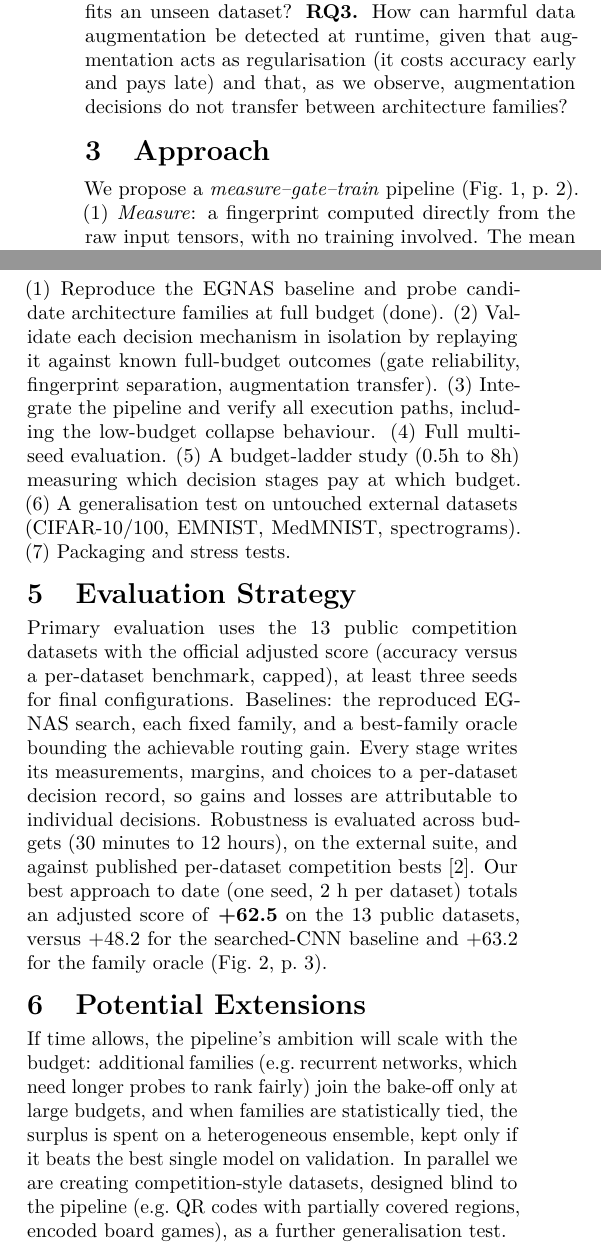
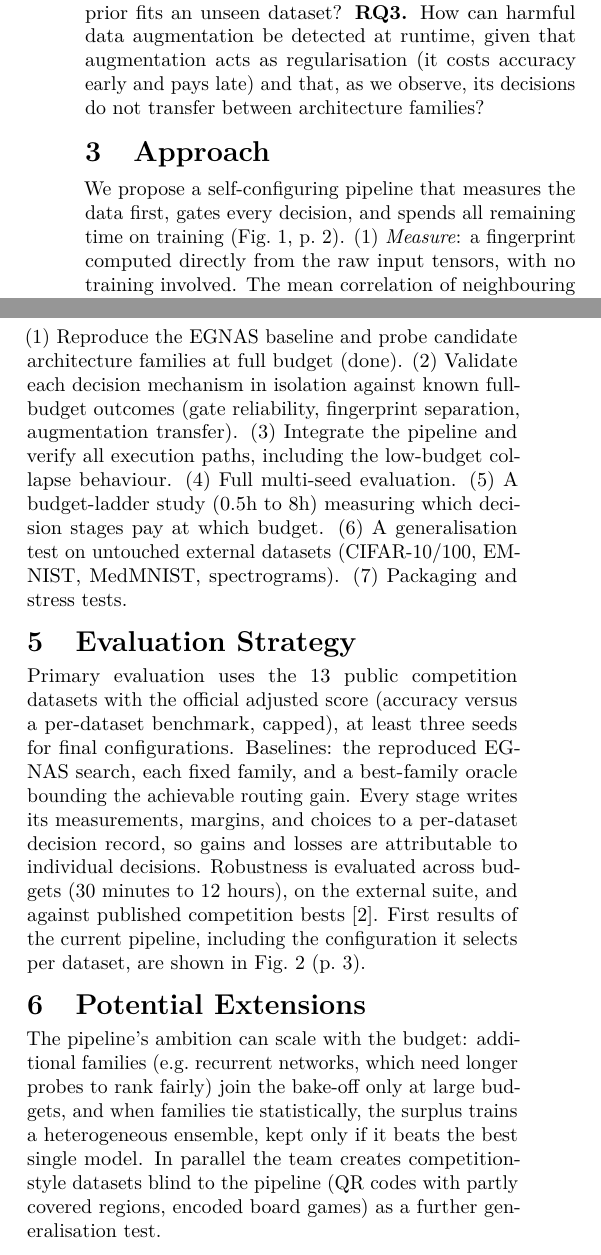
Before and after one commit to Lys-fy/HerriML-NAS-Unseen-Data-Challenge-2026, a LaTeX document (docs/proposal/proposal.tex): two parts of the columns of page 1 of 4, joined at a grey line, cut so that both start at the same text. Compiled offline with pdfLaTeX.

Commit message:
Proposal: page numbers, centered width-fit figures, compact results caption, pipeline name dropped from title and text

```diff
--- a/docs/proposal/proposal.tex
+++ b/docs/proposal/proposal.tex
@@ -8,11 +8,11 @@
 \usepackage{graphicx}
 \usepackage{booktabs}
 \usepackage{microtype}
+\usepackage[font=small,skip=4pt]{caption}
 \usepackage[colorlinks=true,linkcolor=black,citecolor=black,urlcolor=blue]{hyperref}
 \setlength{\columnsep}{0.7cm}
-\pagenumbering{gobble}
 
-\title{\vspace{-0.9cm}\textbf{Measure, Gate, Train: Budget-Aware Self-Configuring\\Neural Architecture Search for Unseen Data}\vspace{-0.15cm}}
+\title{\vspace{-0.9cm}\textbf{Budget-Aware Self-Configuring\\Neural Architecture Search for Unseen Data}\vspace{-0.15cm}}
 \author{Sebastian Seifert, Luis Melzer \& Leander von Gottberg}
 \date{\vspace{-0.65cm}}
 
@@ -52,11 +52,13 @@ low-fidelity rankings \cite{white2021}?
 at runtime which architectural prior fits an unseen dataset?
 \textbf{RQ3.} How can harmful data augmentation be detected at runtime,
 given that augmentation acts as regularisation (it costs accuracy early
-and pays late) and that, as we observe, augmentation decisions do not
-transfer between architecture families?
+and pays late) and that, as we observe, its decisions do not transfer
+between architecture families?
 
 \section{Approach}
-We propose a \emph{measure--gate--train} pipeline (Fig.~\ref{fig:pipe}, p.~2).
+We propose a self-configuring pipeline that measures the data first,
+gates every decision, and spends all remaining time on training
+(Fig.~\ref{fig:pipe}, p.~2).
 (1)~\emph{Measure}: a fingerprint computed directly from the raw input
 tensors, with no training involved. The mean correlation of neighbouring
 pixels separates the two data families with a wide margin: between
@@ -82,11 +84,13 @@ hours down to minutes.
 
 
 
+
+
 \section{Required Steps}
 (1)~Reproduce the EGNAS baseline and probe candidate architecture
-families at full budget (done). (2)~Validate each decision
-mechanism in isolation by replaying it against known full-budget outcomes
-(gate reliability, fingerprint separation, augmentation transfer).
+families at full budget (done). (2)~Validate each decision mechanism in isolation against known
+full-budget outcomes (gate reliability, fingerprint separation,
+augmentation transfer).
 (3)~Integrate the pipeline and verify all execution paths, including the
 low-budget collapse behaviour. (4)~Full multi-seed evaluation.
 (5)~A budget-ladder study (0.5h to 8h) measuring which decision stages pay
@@ -102,20 +106,18 @@ achievable routing gain. Every stage writes its measurements, margins,
 and choices to a per-dataset decision record, so gains and losses are
 attributable to individual decisions. Robustness is evaluated across
 budgets (30 minutes to 12 hours), on the external suite, and against
-published per-dataset competition bests \cite{geada}. Our best approach to date (one seed, 2~h per dataset)
-totals an adjusted score of \textbf{+62.5} on the 13 public datasets,
-versus +48.2 for the searched-CNN baseline and +63.2 for the family
-oracle (Fig.~\ref{fig:res}, p.~3).
+published competition bests \cite{geada}. First results of the current pipeline, including the
+configuration it selects per dataset, are shown in
+Fig.~\ref{fig:res} (p.~3).
 
 \section{Potential Extensions}
-If time allows, the pipeline's ambition will scale with the budget:
-additional families (e.g.\ recurrent networks, which need longer probes
-to rank fairly) join the bake-off only at large budgets, and when
-families are statistically tied, the surplus is spent on a heterogeneous
-ensemble, kept only if it beats the best single model on validation. In
-parallel we are creating competition-style datasets, designed blind to
-the pipeline (e.g.\ QR codes with partially covered regions, encoded
-board games), as a further generalisation test.
+The pipeline's ambition can scale with the budget: additional families
+(e.g.\ recurrent networks, which need longer probes to rank fairly)
+join the bake-off only at large budgets, and when families tie
+statistically, the surplus trains a heterogeneous ensemble, kept only
+if it beats the best single model. In parallel the team creates
+competition-style datasets blind to the pipeline (QR codes with partly
+covered regions, encoded board games) as a further generalisation test.
 
 
 
@@ -137,2 +136,0 @@ abstain-to-default routes.}
-\caption{Our best approach to date versus the searched-CNN comparison
-method on the 13 public datasets (single seed, 2~h per dataset). The
```
Also changed, not shown: docs/proposal/pipeline.png, docs/proposal/proposal.pdf, docs/proposal/proposal.tex (29 more changed lines).
